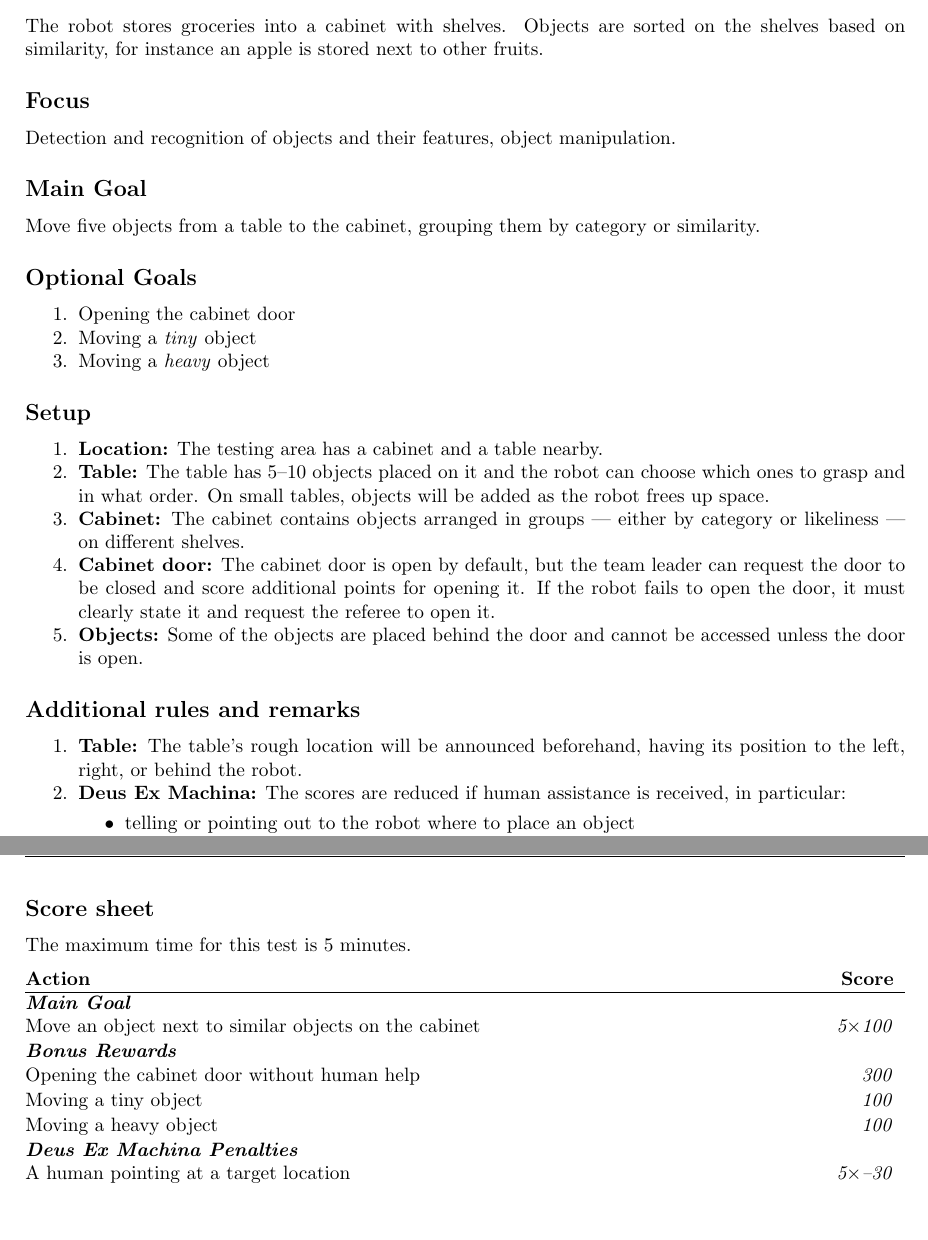
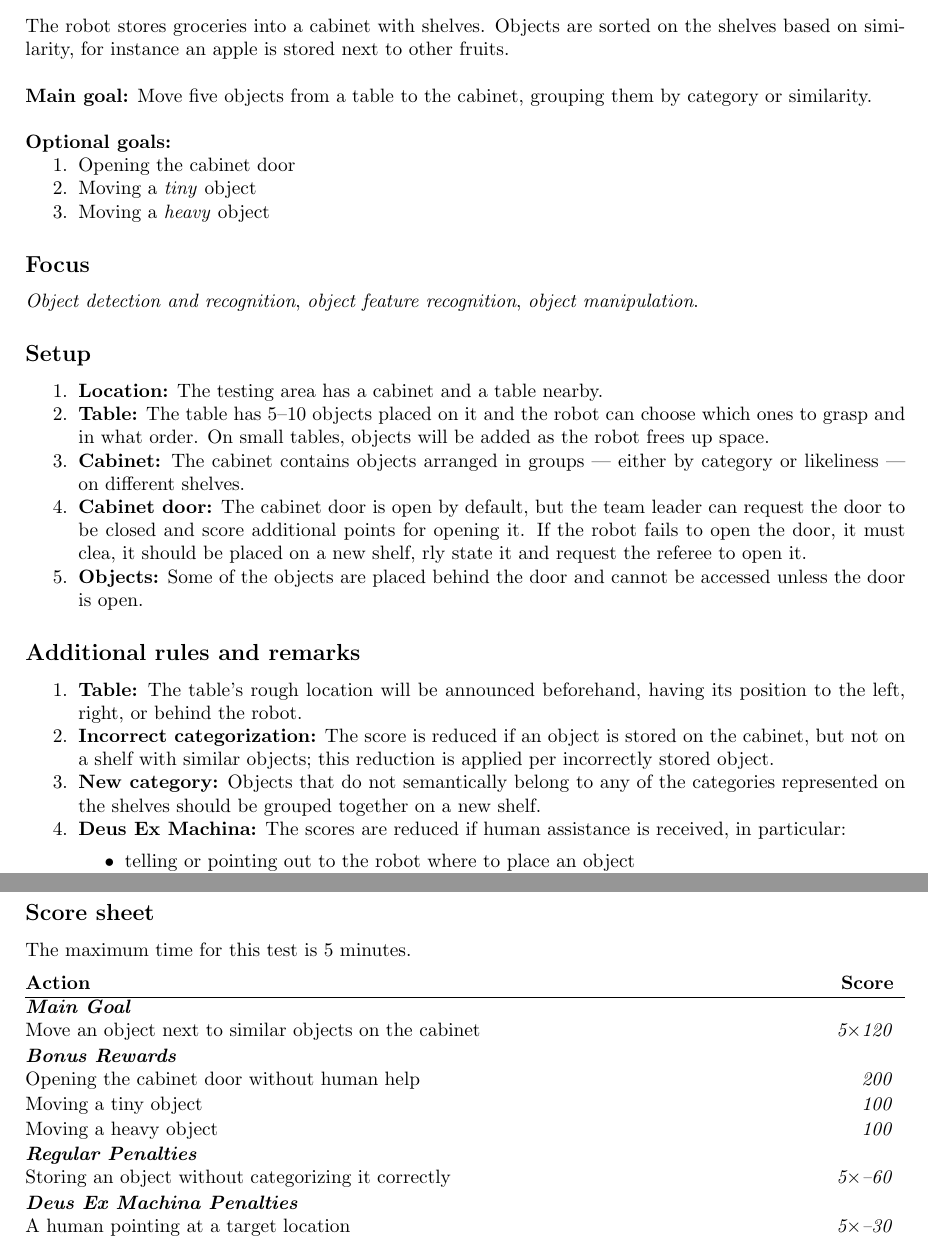
Before and after one commit to RoboCupAtHome/RuleBook, a LaTeX thesis (Rulebook.tex, which reads scoresheets/StoringGroceries.tex, tasks/StoringGroceries.tex): two parts of pages 62 and 63 of 90, joined at a grey line, cut so that both start at the same text, the shorter picture padded with empty space. Compiled offline with pdfLaTeX.

Commit message:
[tasks+scoresheets/StoringGroceries] Updates scores
* Changed the score for consistency (600 regular + 400 bonus points)
* Added a penalty for storing objects without categorising them
correctly (in the original form, points were only scored if the
categorisation was correct, which was too harsh in my opinion)
* Added rule about storing objects that don't belong to any of the
categories on a new shelf

```diff
--- a/scoresheets/StoringGroceries.tex
+++ b/scoresheets/StoringGroceries.tex
@@ -3,12 +3,15 @@ The maximum time for this test is 5 minutes.
 
 \begin{scorelist}
 	\scoreheading{Main Goal}
-	\scoreitem[5]{100}{Move an object next to similar objects on the cabinet}
+	\scoreitem[5]{120}{Move an object next to similar objects on the cabinet}
 
 	\scoreheading{Bonus Rewards}
-	\scoreitem{300}{Opening the cabinet door without human help}
+	\scoreitem{200}{Opening the cabinet door without human help}
 	\scoreitem{100}{Moving a tiny object}
 	\scoreitem{100}{Moving a heavy object}
+
+	\scoreheading{Regular Penalties}
+	\penaltyitem[5]{-60}{Storing an object without categorizing it correctly}
 
 	\scoreheading{Deus Ex Machina Penalties}
 	\penaltyitem[5]{-30}{A human pointing at a target location}
--- a/tasks/StoringGroceries.tex
+++ b/tasks/StoringGroceries.tex
@@ -1,19 +1,18 @@
 \section{Storing Groceries [Housekeeper]}
 \label{test:storing-groceries}
-The robot stores groceries into a cabinet with shelves. Objects are sorted on the shelves based on similarity, for instance an apple is stored next to other fruits.
+The robot stores groceries into a cabinet with shelves. Objects are sorted on the shelves based on similarity, for instance an apple is stored next to other fruits.\\
 
-\subsection*{Focus}
-Detection and recognition of objects and their features, object manipulation.
+\noindent \textbf{Main goal:} Move five objects from a table to the cabinet, grouping them by category or similarity.\\
 
-\subsection*{Main Goal}
-Move five objects from a table to the cabinet, grouping them by category or similarity.
-
-\subsection*{Optional Goals}
+\noindent \textbf{Optional goals:}
 \begin{enumerate}[nosep]
 	\item Opening the cabinet door
 	\item Moving a \emph{tiny} object
 	\item Moving a \emph{heavy} object
 \end{enumerate}
+
+\subsection*{Focus}
+\emph{Object detection and recognition}, \emph{object feature recognition}, \emph{object manipulation}.
 
 % %% %%%%%%%%%%%%%%%%%%%%%%%%%%%%%%%%%%%%%%%%%%%%%%%%%%%%%%
 %
@@ -25,7 +24,7 @@ Move five objects from a table to the cabinet, grouping them by category or simi
 	\item \textbf{Location:} The testing area has a cabinet and a table nearby.
 	\item \textbf{Table:} The table has 5--10 objects placed on it and the robot can choose which ones to grasp and in what order. On small tables, objects will be added as the robot frees up space.
 	\item \textbf{Cabinet:} The cabinet contains objects arranged in groups --- either by category or likeliness --- on different shelves.
-	\item \textbf{Cabinet door:} The cabinet door is open by default, but the team leader can request the door to be closed and score additional points for opening it. If the robot fails to open the door, it must clearly state it and request the referee to open it.
+	\item \textbf{Cabinet door:} The cabinet door is open by default, but the team leader can request the door to be closed and score additional points for opening it. If the robot fails to open the door, it must clea, it should be placed on a new shelf, rly state it and request the referee to open it.
 	\item \textbf{Objects:} Some of the objects are placed behind the door and cannot be accessed unless the door is open.
 \end{enumerate}
 
@@ -38,6 +37,8 @@ Move five objects from a table to the cabinet, grouping them by category or simi
 \subsection*{Additional rules and remarks}
 \begin{enumerate}
 	\item \textbf{Table:} The table's rough location will be announced beforehand, having its position to the left, right, or behind the robot.
+	\item \textbf{Incorrect categorization:} The score is reduced if an object is stored on the cabinet, but not on a shelf with similar objects; this reduction is applied per incorrectly stored object.
+	\item \textbf{New category:} Objects that do not semantically belong to any of the categories represented on the shelves should be grouped together on a new shelf.
 	\item \textbf{Deus Ex Machina:} The scores are reduced if human assistance is received, in particular:
 	\begin{itemize}
 		\item telling or pointing out to the robot where to place an object
```
